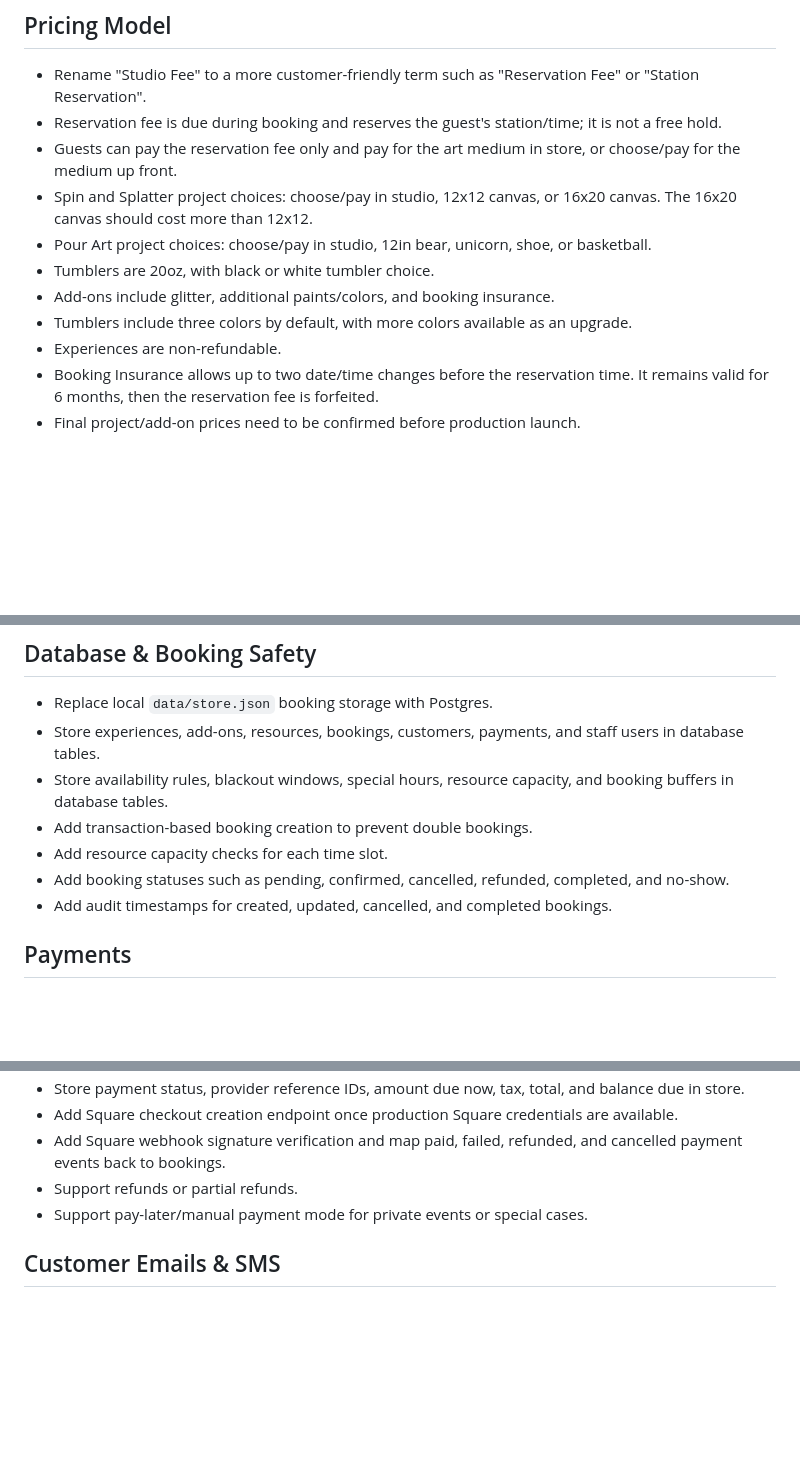
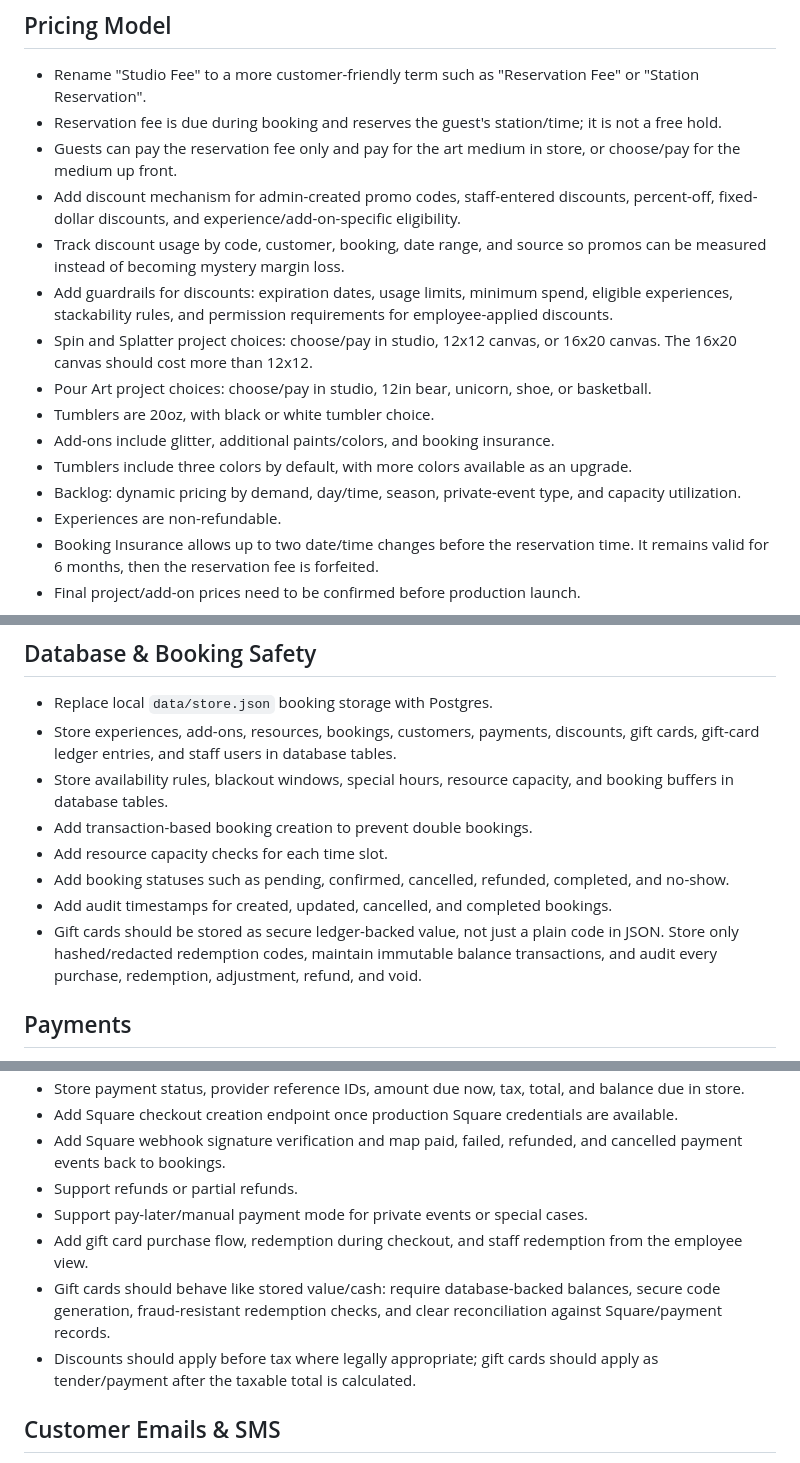
Before and after one commit to brmi222/Codex-Spin-Art-App, a Markdown page: BUILD_ROADMAP.md, 3 parts joined by grey strips. Drawn GitHub-style; blank space fills up the shorter version.

Commit message:
Document discounts and gift cards backlog

```diff
--- a/BUILD_ROADMAP.md
+++ b/BUILD_ROADMAP.md
@@ -38,11 +38,15 @@ The app should support public bookings, employee day-of operations, admin config
 - Rename "Studio Fee" to a more customer-friendly term such as "Reservation Fee" or "Station Reservation".
 - Reservation fee is due during booking and reserves the guest's station/time; it is not a free hold.
 - Guests can pay the reservation fee only and pay for the art medium in store, or choose/pay for the medium up front.
+- Add discount mechanism for admin-created promo codes, staff-entered discounts, percent-off, fixed-dollar discounts, and experience/add-on-specific eligibility.
+- Track discount usage by code, customer, booking, date range, and source so promos can be measured instead of becoming mystery margin loss.
+- Add guardrails for discounts: expiration dates, usage limits, minimum spend, eligible experiences, stackability rules, and permission requirements for employee-applied discounts.
 - Spin and Splatter project choices: choose/pay in studio, 12x12 canvas, or 16x20 canvas. The 16x20 canvas should cost more than 12x12.
 - Pour Art project choices: choose/pay in studio, 12in bear, unicorn, shoe, or basketball.
 - Tumblers are 20oz, with black or white tumbler choice.
 - Add-ons include glitter, additional paints/colors, and booking insurance.
 - Tumblers include three colors by default, with more colors available as an upgrade.
+- Backlog: dynamic pricing by demand, day/time, season, private-event type, and capacity utilization.
 - Experiences are non-refundable.
 - Booking Insurance allows up to two date/time changes before the reservation time. It remains valid for 6 months, then the reservation fee is forfeited.
 - Final project/add-on prices need to be confirmed before production launch.
@@ -59,12 +63,13 @@ The app should support public bookings, employee day-of operations, admin config
 ## Database & Booking Safety
 
 - Replace local `data/store.json` booking storage with Postgres.
-- Store experiences, add-ons, resources, bookings, customers, payments, and staff users in database tables.
+- Store experiences, add-ons, resources, bookings, customers, payments, discounts, gift cards, gift-card ledger entries, and staff users in database tables.
 - Store availability rules, blackout windows, special hours, resource capacity, and booking buffers in database tables.
 - Add transaction-based booking creation to prevent double bookings.
 - Add resource capacity checks for each time slot.
 - Add booking statuses such as pending, confirmed, cancelled, refunded, completed, and no-show.
 - Add audit timestamps for created, updated, cancelled, and completed bookings.
+- Gift cards should be stored as secure ledger-backed value, not just a plain code in JSON. Store only hashed/redacted redemption codes, maintain immutable balance transactions, and audit every purchase, redemption, adjustment, refund, and void.
 
 ## Payments
 
@@ -77,6 +82,9 @@ The app should support public bookings, employee day-of operations, admin config
 - Add Square webhook signature verification and map paid, failed, refunded, and cancelled payment events back to bookings.
 - Support refunds or partial refunds.
 - Support pay-later/manual payment mode for private events or special cases.
+- Add gift card purchase flow, redemption during checkout, and staff redemption from the employee view.
+- Gift cards should behave like stored value/cash: require database-backed balances, secure code generation, fraud-resistant redemption checks, and clear reconciliation against Square/payment records.
+- Discounts should apply before tax where legally appropriate; gift cards should apply as tender/payment after the taxable total is calculated.
 
 ## Customer Emails & SMS
 
```
Also changed, not shown: other parts of BUILD_ROADMAP.md (+5 -0 lines).
